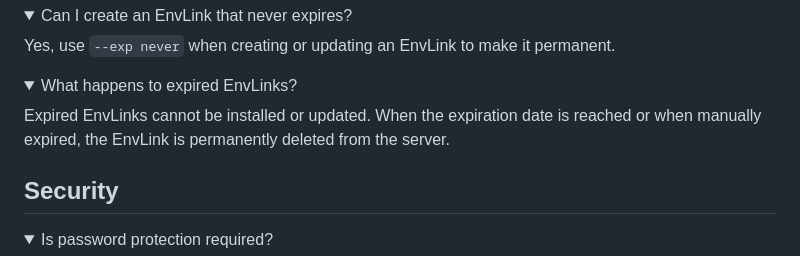
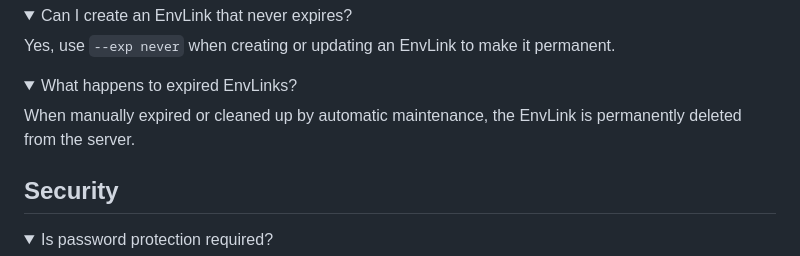
Before and after one commit to AbabilCore/envlink, a Markdown page: faq.md, the part around the change. Drawn GitHub-style; folded sections open.

Commit message:
docs(faq): clarify EnvLink expiration and deletion behavior

```diff
--- a/faq.md
+++ b/faq.md
@@ -29,7 +29,7 @@ Yes, use `--exp never` when creating or updating an EnvLink to make it permanent
 <details>
 <summary>What happens to expired EnvLinks?</summary>
 
-Expired EnvLinks cannot be installed or updated. When the expiration date is reached or when manually expired, the EnvLink is permanently deleted from the server.
+When manually expired or cleaned up by automatic maintenance, the EnvLink is permanently deleted from the server.
 
 </details>
 
```
